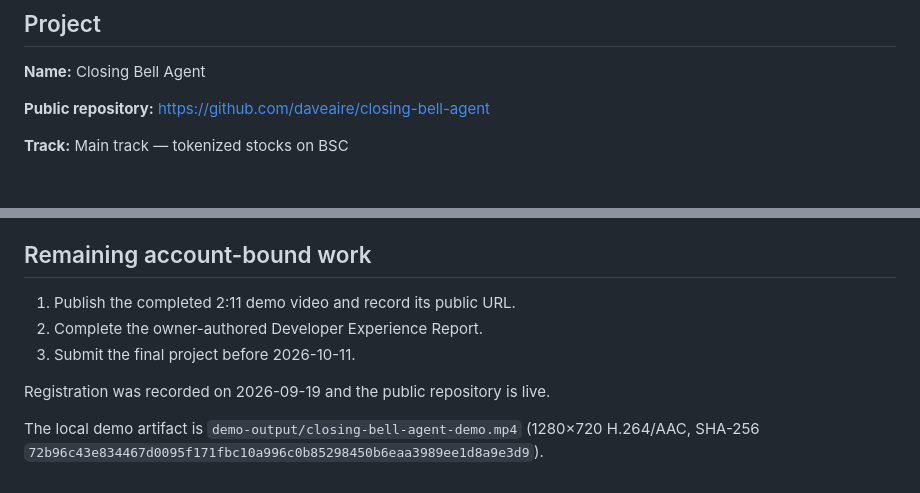
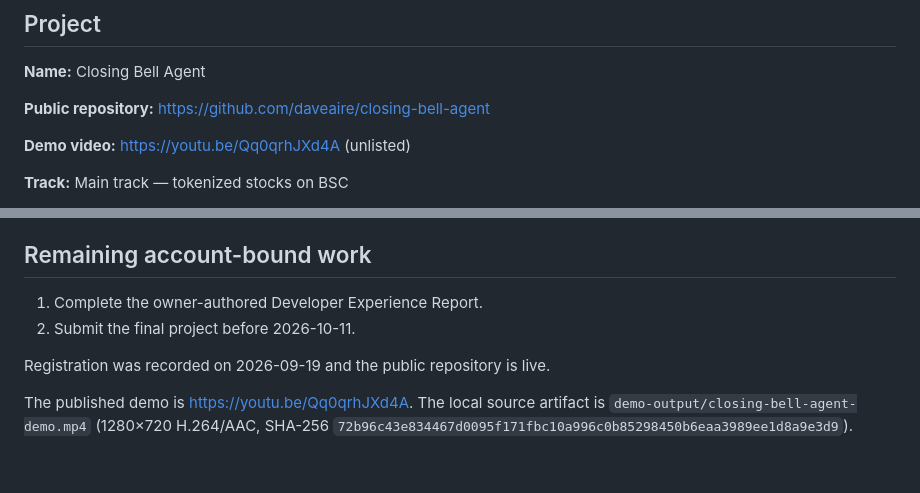
Before and after one commit to daveaire/closing-bell-agent, a Markdown page: SUBMISSION.md, 2 parts joined by grey strips. GitHub-like rendering; blank space fills up the shorter version.

Commit message:
Add published demo video link

```diff
--- a/SUBMISSION.md
+++ b/SUBMISSION.md
@@ -5,6 +5,8 @@
 **Name:** Closing Bell Agent
 
 **Public repository:** <https://github.com/daveaire/closing-bell-agent>
+
+**Demo video:** <https://youtu.be/Qq0qrhJXd4A> (unlisted)
 
 **Track:** Main track — tokenized stocks on BSC
 
@@ -40,10 +42,9 @@ A candidate is `BLOCK` until all evidence gates pass. A candidate becomes `REVIE
 
 ## Remaining account-bound work
 
-1. Publish the completed 2:11 demo video and record its public URL.
-2. Complete the owner-authored Developer Experience Report.
-3. Submit the final project before 2026-10-11.
+1. Complete the owner-authored Developer Experience Report.
+2. Submit the final project before 2026-10-11.
 
 Registration was recorded on 2026-09-19 and the public repository is live.
 
-The local demo artifact is `demo-output/closing-bell-agent-demo.mp4` (1280×720 H.264/AAC, SHA-256 `72b96c43e834467d0095f171fbc10a996c0b85298450b6eaa3989ee1d8a9e3d9`).
+The published demo is <https://youtu.be/Qq0qrhJXd4A>. The local source artifact is `demo-output/closing-bell-agent-demo.mp4` (1280×720 H.264/AAC, SHA-256 `72b96c43e834467d0095f171fbc10a996c0b85298450b6eaa3989ee1d8a9e3d9`).
```
